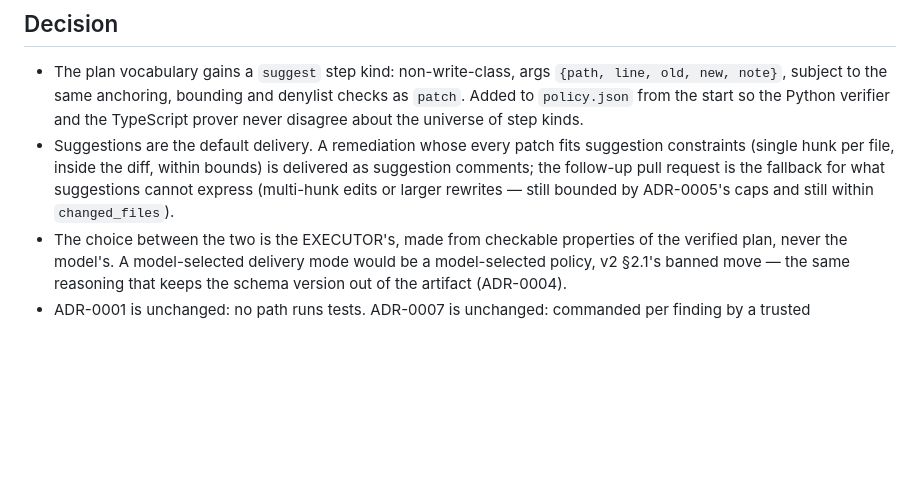
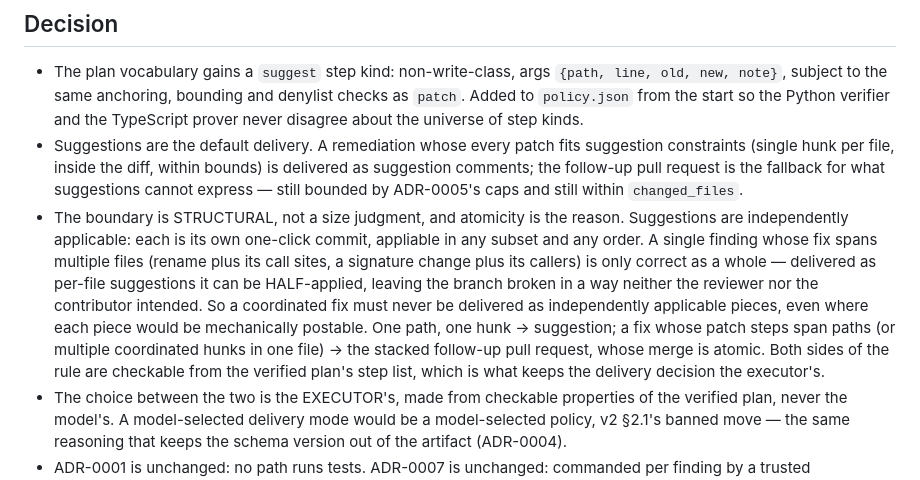
Before and after one commit to svozza/aceiro, a Markdown page: docs/adr/0009-suggestions-first-follow-up-pr-as-fallback.md, the part around the change. Drawn GitHub-style; blank space fills up the shorter version.

Commit message:
docs(adr): the suggestion/stacked-PR boundary is structural — atomicity, not size
Review sharpened the delivery rule: suggestions are independently
applicable (each its own one-click commit, any subset, any order), so a
single finding whose fix spans files is only correct as a whole and can
be HALF-applied if shipped as per-file suggestions -- broken in a way
neither reviewer nor contributor intended. A coordinated fix therefore
never ships as independently applicable pieces even where each would be
mechanically postable: one path, one hunk -> suggestion; patch steps
spanning paths -> the stacked follow-up PR, whose merge is atomic. Both
sides checkable from the verified plan's step list, keeping the
delivery decision the executor's. Addendum's fork section updated to
match: it is the multi-file fix, specifically, that has no automated
delivery on fork PRs.

```diff
--- a/docs/adr/0009-suggestions-first-follow-up-pr-as-fallback.md
+++ b/docs/adr/0009-suggestions-first-follow-up-pr-as-fallback.md
@@ -57,9 +57,22 @@ property above:
 - Suggestions are the default delivery. A remediation whose every patch fits
   suggestion constraints (single hunk per file, inside the diff, within
   bounds) is delivered as suggestion comments; the follow-up pull request is
-  the fallback for what suggestions cannot express (multi-hunk edits or
-  larger rewrites — still bounded by ADR-0005's caps and still within
-  `changed_files`).
+  the fallback for what suggestions cannot express — still bounded by
+  ADR-0005's caps and still within `changed_files`.
+- The boundary is STRUCTURAL, not a size judgment, and atomicity is the
+  reason. Suggestions are independently applicable: each is its own
+  one-click commit, appliable in any subset and any order. A single
+  finding whose fix spans multiple files (rename plus its call sites, a
+  signature change plus its callers) is only correct as a whole — delivered
+  as per-file suggestions it can be HALF-applied, leaving the branch broken
+  in a way neither the reviewer nor the contributor intended. So a
+  coordinated fix must never be delivered as independently applicable
+  pieces, even where each piece would be mechanically postable. One path,
+  one hunk → suggestion; a fix whose patch steps span paths (or multiple
+  coordinated hunks in one file) → the stacked follow-up pull request,
+  whose merge is atomic. Both sides of the rule are checkable from the
+  verified plan's step list, which is what keeps the delivery decision the
+  executor's.
 - The choice between the two is the EXECUTOR's, made from checkable
   properties of the verified plan, never the model's. A model-selected
   delivery mode would be a model-selected policy, v2 §2.1's banned move —
```
Also changed, not shown: docs/adr/0009-addendum-stacked-follow-up-and-the-push-question.md (+5 -2 lines).
